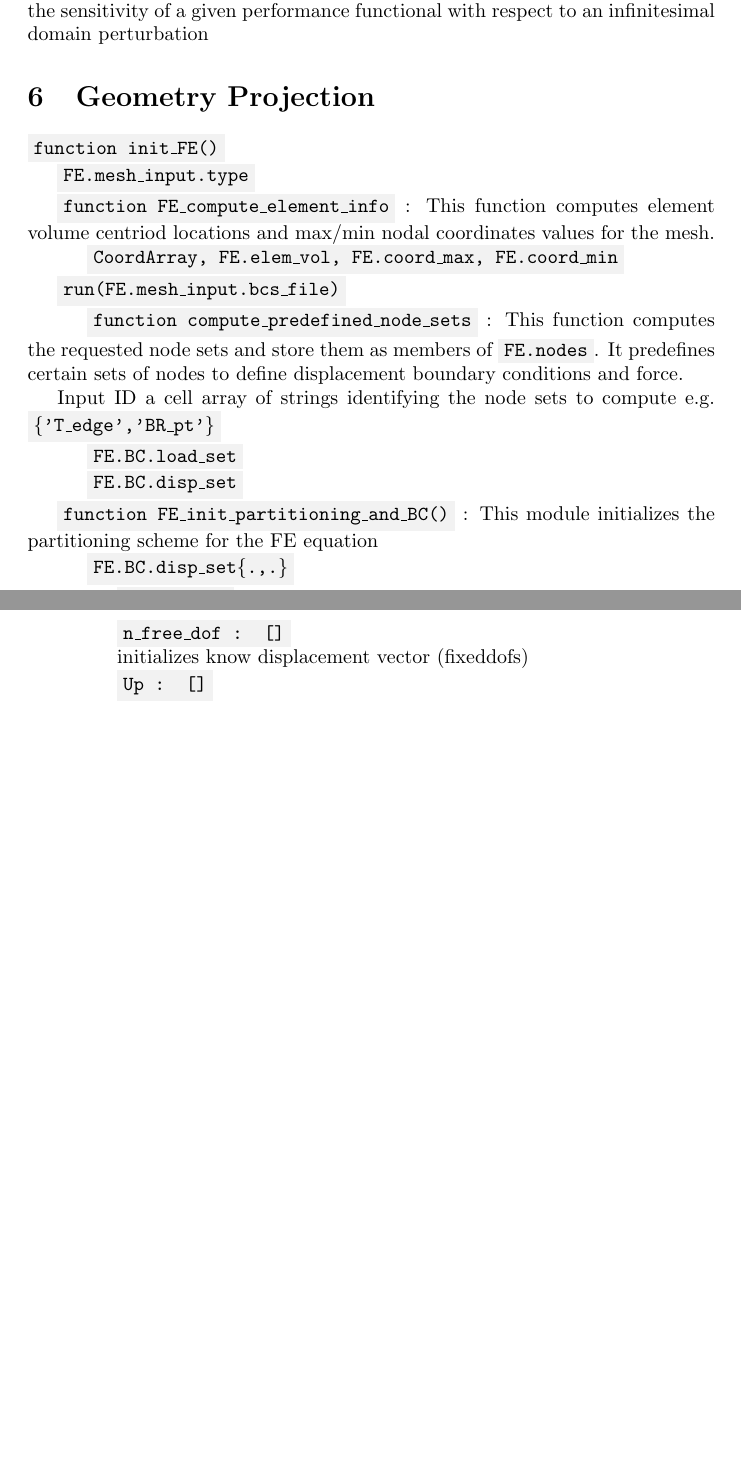
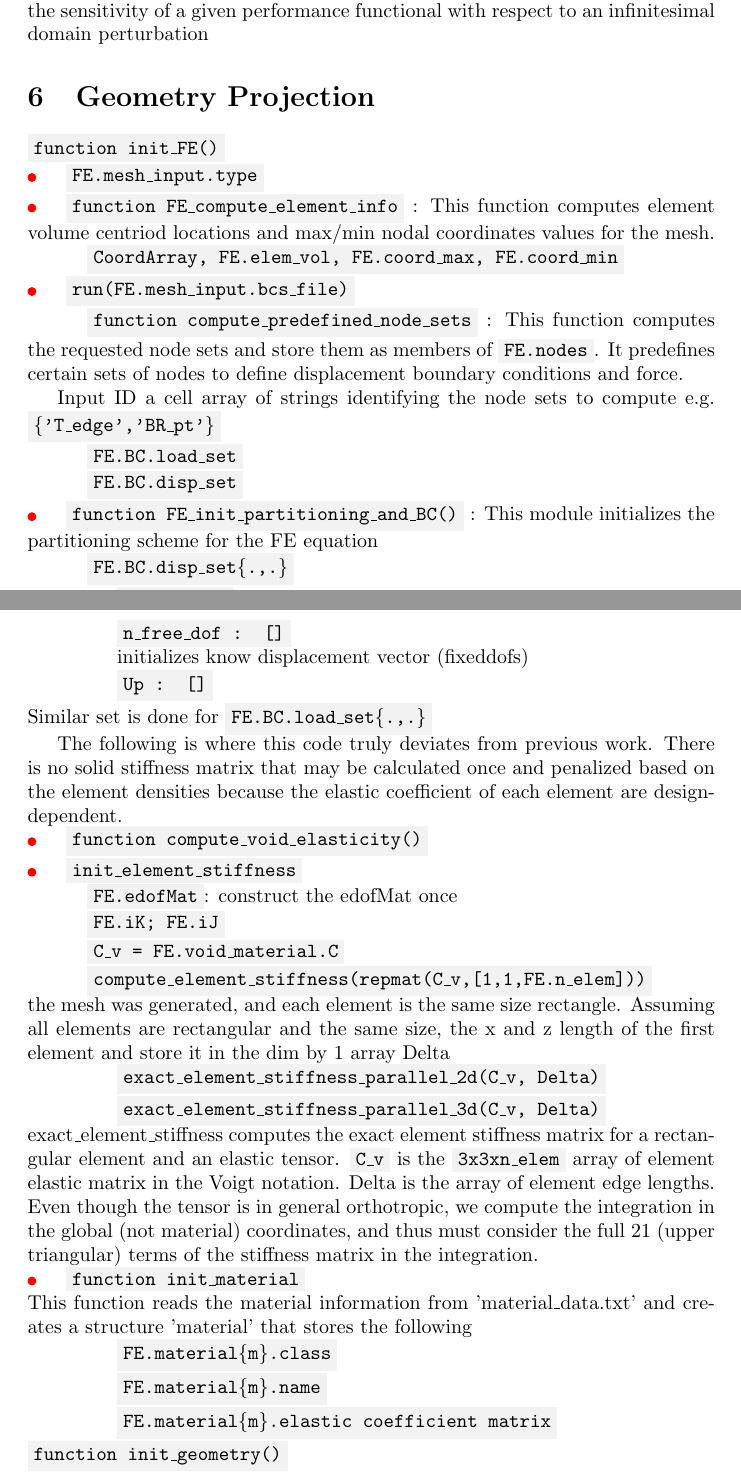
Before and after one commit to GandhiYogesh/Documentations, a LaTeX document (Documentation/main.tex): two parts of pages 4 and 5 of 5, joined at a grey line, cut so that both start at the same text, the shorter picture padded with empty space. Compiled offline with pdfLaTeX.

Commit message:
Merge branch 'master' of https://github.com/GandhiYogesh/Documentations

```diff
--- a/Documentation/main.tex
+++ b/Documentation/main.tex
@@ -88,18 +88,3 @@ The mesh elements with four nodes per element and 2 DOFs per node. The efficient
 \subsection*{Topological Derivatives}
 Topological Derivatives is the cloased form analytical expression that quantifies the sensitivity of a given performance functional with respect to an infinitesimal domain perturbation
 
-\section{Geometry Projection}
-\code{function init\_FE()} \\
-\indent\code{FE.mesh\_input.type} \\
-\indent\code{function FE\_compute\_element\_info} :  This function computes element volume centriod locations and max/min nodal coordinates values for the mesh. \\
-\indent\indent\code{CoordArray, FE.elem\_vol, FE.coord\_max, FE.coord\_min}\\
-\indent\code{run(FE.mesh\_input.bcs\_file)}\\
-\indent\indent\code{function compute\_predefined\_node\_sets} : This function computes the requested node sets and store them as members of \code{FE.nodes}. It predefines certain sets of nodes to define displacement boundary conditions and force.
-
-Input ID a cell array of strings identifying the node sets to compute e.g. \code{\{'T\_edge','BR\_pt'\}}\\
-\indent\indent\code{FE.BC.load\_set} \\
-\indent\indent\code{FE.BC.disp\_set} \\
-\indent\code{function FE\_init\_partitioning\_and\_BC()} : This module initializes the partitioning scheme for the FE equation\\
-\indent\indent\code{FE.BC.disp\_set\{.,.\}}\\
-\indent\indent\indent \code{name : ''}\\
-\indent\indent\indent \code{mat : []}\\
@@ -110,5 +91,2 @@ Input ID a cell array of strings identifying the node sets to compute e.g. \code
-\indent\indent\indent \code{n\_free\_dof : []}\\
-\indent\indent\indent initializes know displacement vector (fixeddofs) \\
-\indent\indent\indent \code{Up : []}\\
-
+\import*{./../Sections/MATLAB/}{GeoProjection.tex}
 \end{document}
```
Also changed, not shown: Documentation/main.pdf, Documentation/main.tex (4 more changed lines), 4 other files.
